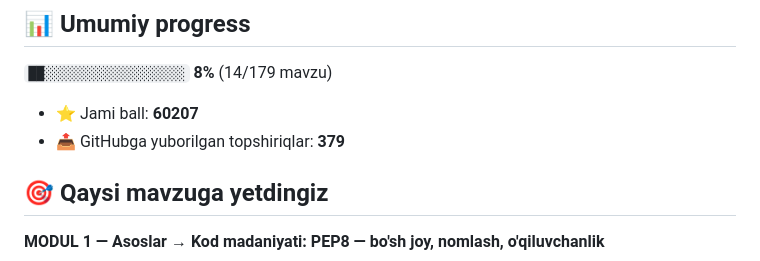
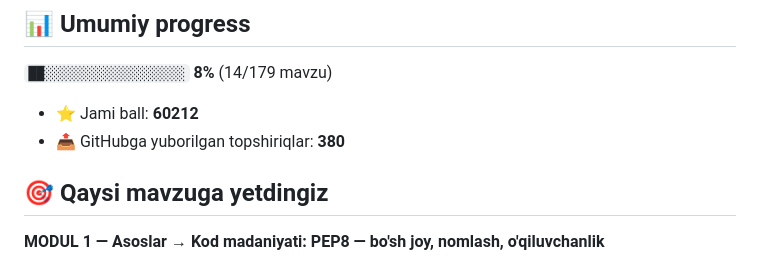
Before and after one commit to rixsitillayevsaidbek88-svg/aziz-academy-topshiriqlar, a Markdown page: README.md, the part around one of its changes. Drawn GitHub-style.

Commit message:
docs: progress README yangilandi

```diff
--- a/README.md
+++ b/README.md
@@ -6,8 +6,8 @@
 
 `██░░░░░░░░░░░░░░░░░░` **8%**  (14/179 mavzu)
 
-- ⭐ Jami ball: **60207**
-- 📤 GitHubga yuborilgan topshiriqlar: **379**
+- ⭐ Jami ball: **60212**
+- 📤 GitHubga yuborilgan topshiriqlar: **380**
 
 ## 🎯 Qaysi mavzuga yetdingiz
 
```
Also changed, not shown: other parts of README.md (+1 -1 lines).
